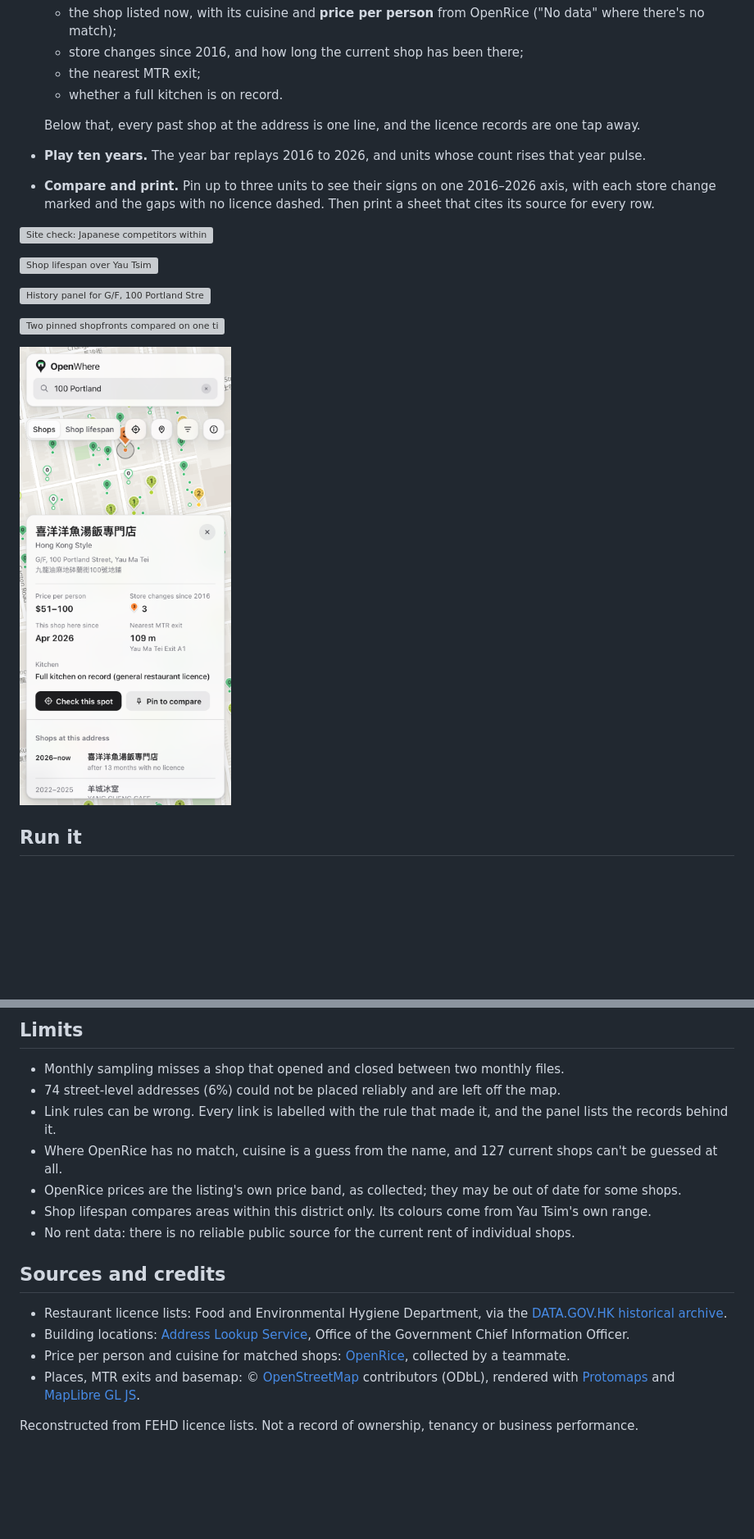
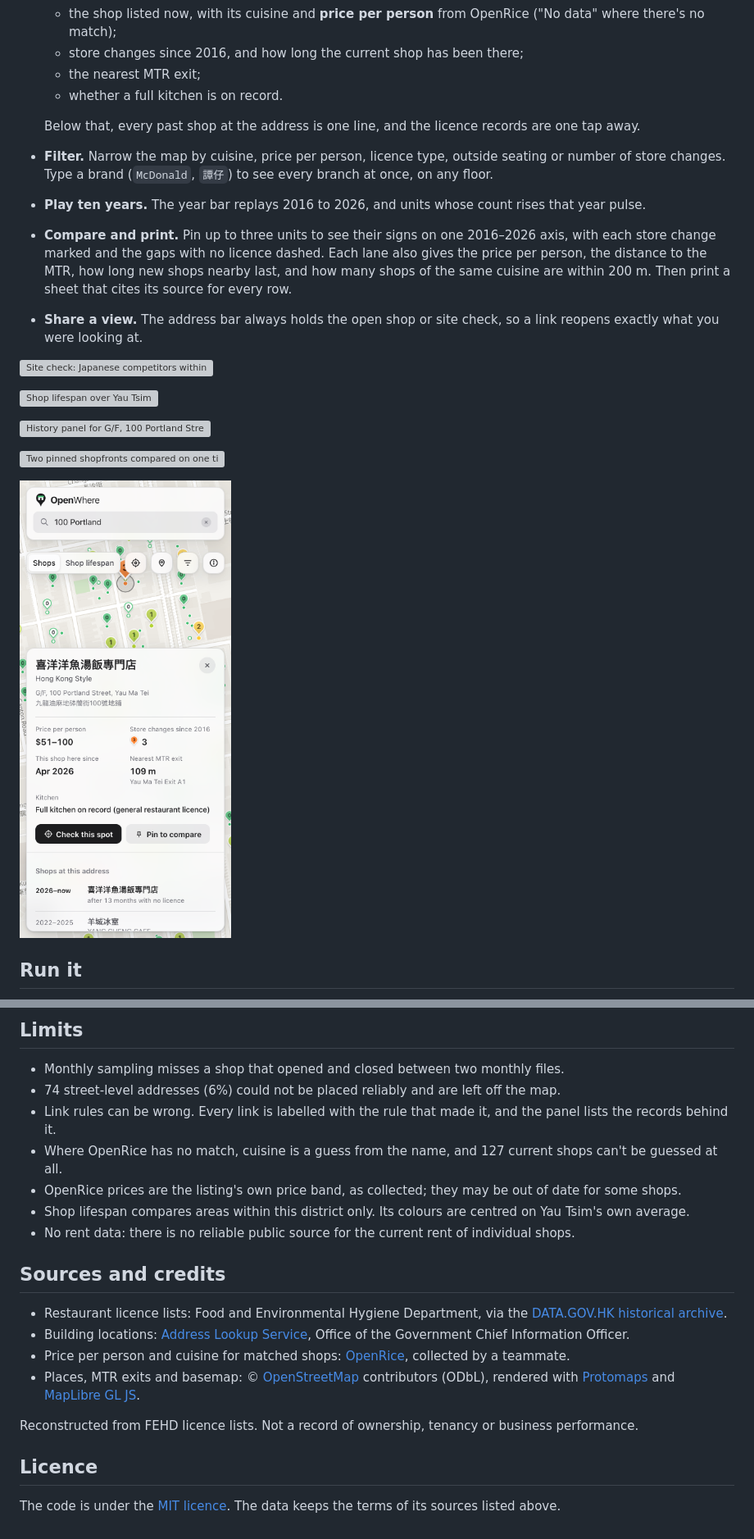
Before and after one commit to manynoobs/openwhere, a Markdown page: README.md, 2 parts joined by grey strips. Shown at 82% size. Rendered like a GitHub page; pictures changed too: docs/phone-panel.png; blank space fills up the shorter version; grey boxes are pictures that could not be loaded.

```diff
--- a/README.md
+++ b/README.md
@@ -31,8 +34,10 @@ It is a reference for anyone in the food business, from a single noodle shop to
   - whether a full kitchen is on record.
 
   Below that, every past shop at the address is one line, and the licence records are one tap away.
+- **Filter.** Narrow the map by cuisine, price per person, licence type, outside seating or number of store changes. Type a brand (`McDonald`, `譚仔`) to see every branch at once, on any floor.
 - **Play ten years.** The year bar replays 2016 to 2026, and units whose count rises that year pulse.
-- **Compare and print.** Pin up to three units to see their signs on one 2016–2026 axis, with each store change marked and the gaps with no licence dashed. Then print a sheet that cites its source for every row.
+- **Compare and print.** Pin up to three units to see their signs on one 2016–2026 axis, with each store change marked and the gaps with no licence dashed. Each lane also gives the price per person, the distance to the MTR, how long new shops nearby last, and how many shops of the same cuisine are within 200 m. Then print a sheet that cites its source for every row.
+- **Share a view.** The address bar always holds the open shop or site check, so a link reopens exactly what you were looking at.
 
 ![Site check: Japanese competitors within 200 m](docs/site.png)
 
@@ -196,7 +212,7 @@ docs/             screenshots and brand files
 - Link rules can be wrong. Every link is labelled with the rule that made it, and the panel lists the records behind it.
 - Where OpenRice has no match, cuisine is a guess from the name, and 127 current shops can't be guessed at all.
 - OpenRice prices are the listing's own price band, as collected; they may be out of date for some shops.
-- Shop lifespan compares areas within this district only. Its colours come from Yau Tsim's own range.
+- Shop lifespan compares areas within this district only. Its colours are centred on Yau Tsim's own average.
 - No rent data: there is no reliable public source for the current rent of individual shops.
 
 ## Sources and credits
@@ -207,3 +223,7 @@ docs/             screenshots and brand files
 - Places, MTR exits and basemap: © [OpenStreetMap](https://www.openstreetmap.org/copyright) contributors (ODbL), rendered with [Protomaps](https://protomaps.com) and [MapLibre GL JS](https://maplibre.org).
 
 Reconstructed from FEHD licence lists. Not a record of ownership, tenancy or business performance.
+
+## Licence
+
+The code is under the [MIT licence](LICENSE). The data keeps the terms of its sources listed above.
```
Also changed, not shown: other parts of README.md (+21 -7 lines), DESIGN.md (+5 -5 lines), 6 other files.
